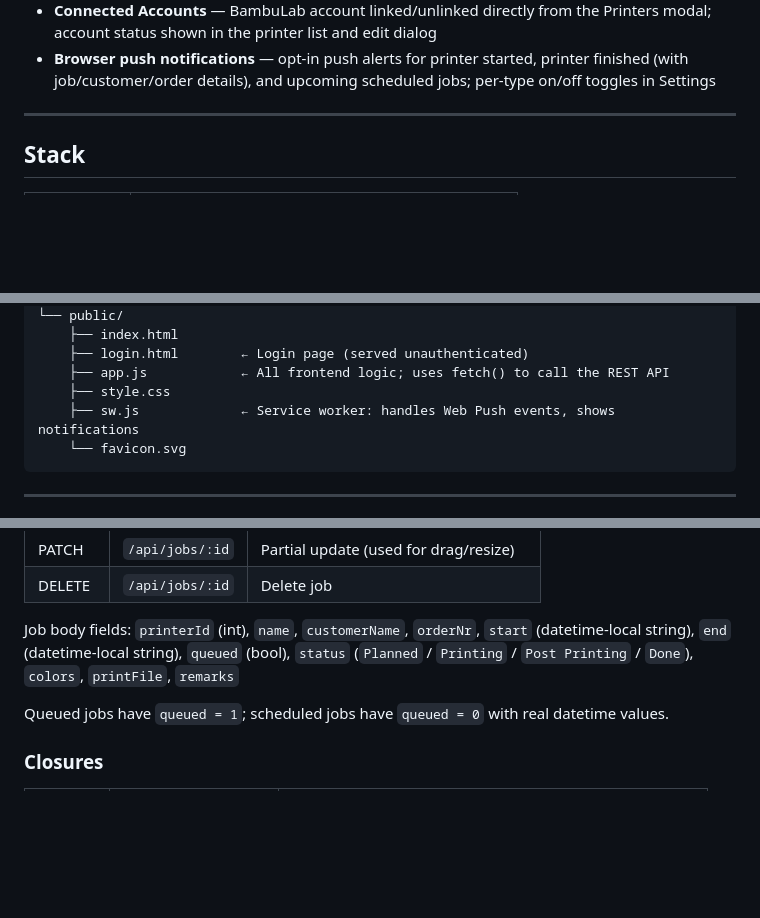
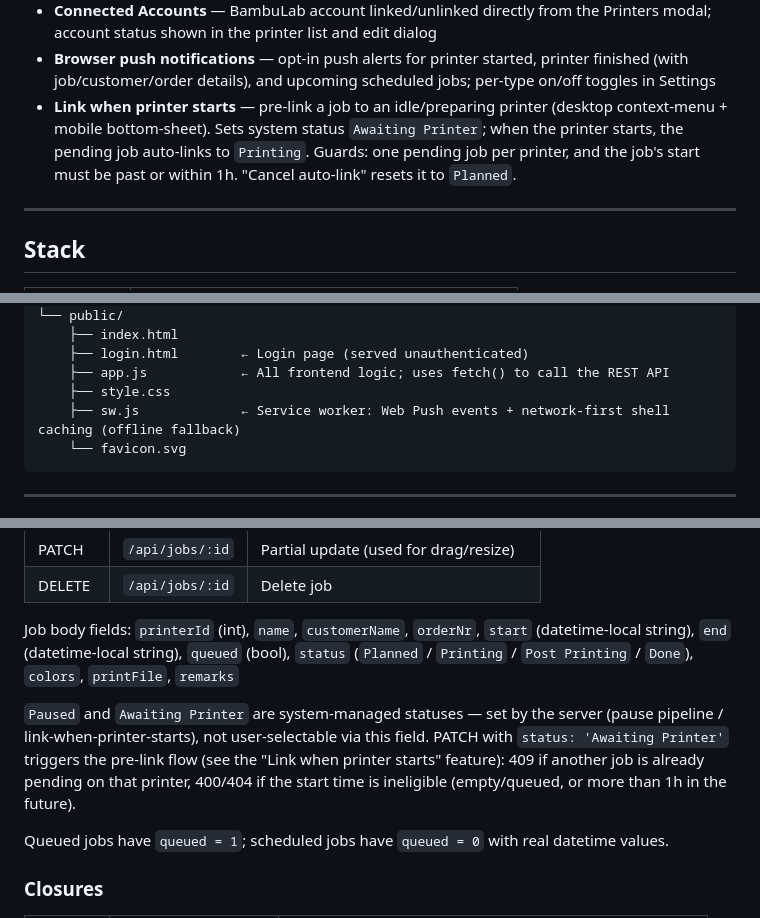
Before and after one commit to dirkvranckaert/printfarm-planner, a Markdown page: README.md, 3 parts joined by grey strips. Drawn GitHub-style; blank space fills up the shorter version.

````diff
--- a/README.md
+++ b/README.md
@@ -24,6 +24,7 @@ Built with Node.js + Express + SQLite. Protected by session-based cookie auth. D
 - **Per-printer buffer times** — configurable warm-up and cool-down periods shown as cross-hatched blocks in day view; included in conflict detection and drag overlap prevention
 - **Connected Accounts** — BambuLab account linked/unlinked directly from the Printers modal; account status shown in the printer list and edit dialog
 - **Browser push notifications** — opt-in push alerts for printer started, printer finished (with job/customer/order details), and upcoming scheduled jobs; per-type on/off toggles in Settings
+- **Link when printer starts** — pre-link a job to an idle/preparing printer (desktop context-menu + mobile bottom-sheet). Sets system status `Awaiting Printer`; when the printer starts, the pending job auto-links to `Printing`. Guards: one pending job per printer, and the job's start must be past or within 1h. "Cancel auto-link" resets it to `Planned`.
 
 ---
 
@@ -62,7 +63,7 @@ printfarm-planner/
     ├── login.html        ← Login page (served unauthenticated)
     ├── app.js            ← All frontend logic; uses fetch() to call the REST API
     ├── style.css
-    ├── sw.js             ← Service worker: handles Web Push events, shows notifications
+    ├── sw.js             ← Service worker: Web Push events + network-first shell caching (offline fallback)
     └── favicon.svg
 ```
 
@@ -420,6 +421,8 @@ Printer body fields: `name`, `color` (hex), `brand`, `bambu_serial?`, `pinned?`
 
 Job body fields: `printerId` (int), `name`, `customerName`, `orderNr`, `start` (datetime-local string), `end` (datetime-local string), `queued` (bool), `status` (`Planned` / `Printing` / `Post Printing` / `Done`), `colors`, `printFile`, `remarks`
 
+`Paused` and `Awaiting Printer` are system-managed statuses — set by the server (pause pipeline / link-when-printer-starts), not user-selectable via this field. PATCH with `status: 'Awaiting Printer'` triggers the pre-link flow (see the "Link when printer starts" feature): 409 if another job is already pending on that printer, 400/404 if the start time is ineligible (empty/queued, or more than 1h in the future).
+
 Queued jobs have `queued = 1`; scheduled jobs have `queued = 0` with real datetime values.
 
 ### Closures
````
Also changed, not shown: CLAUDE.md (+8 -3 lines).
